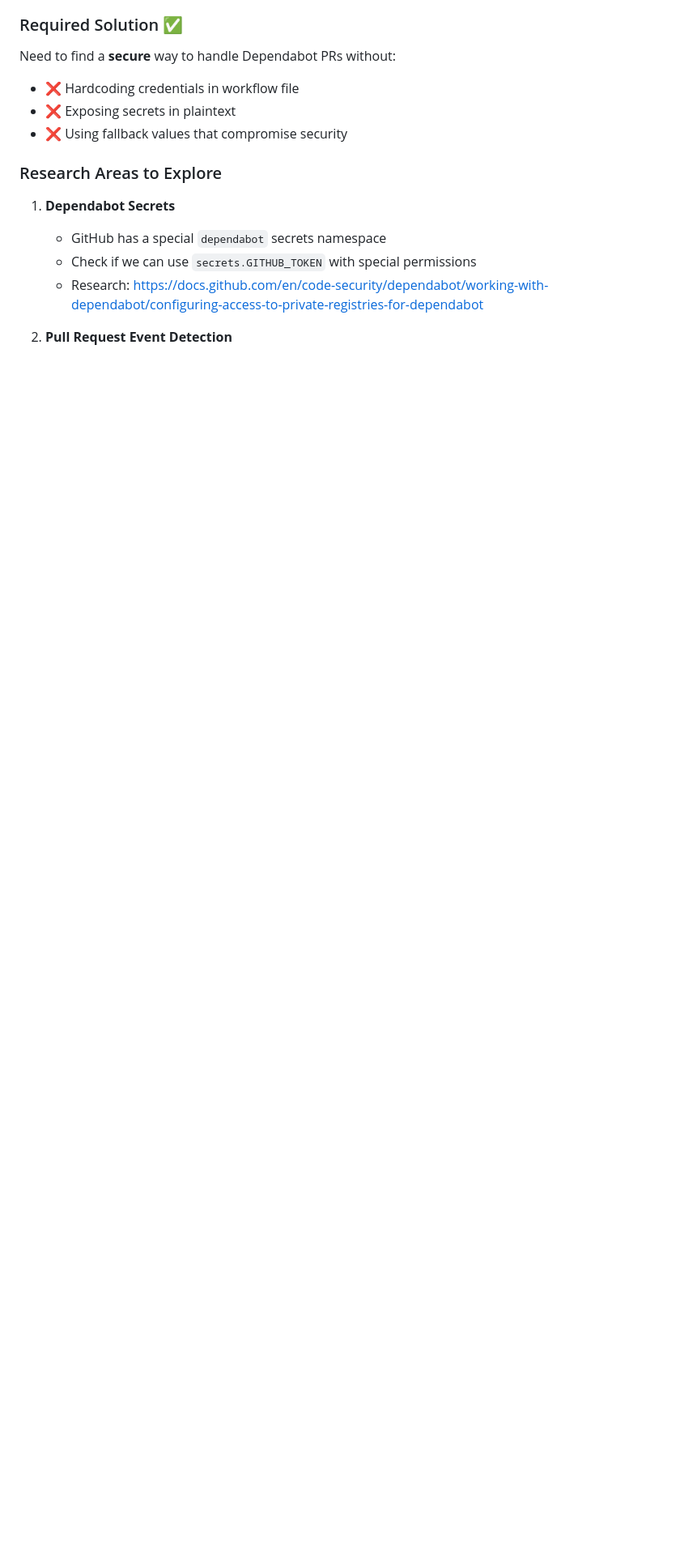
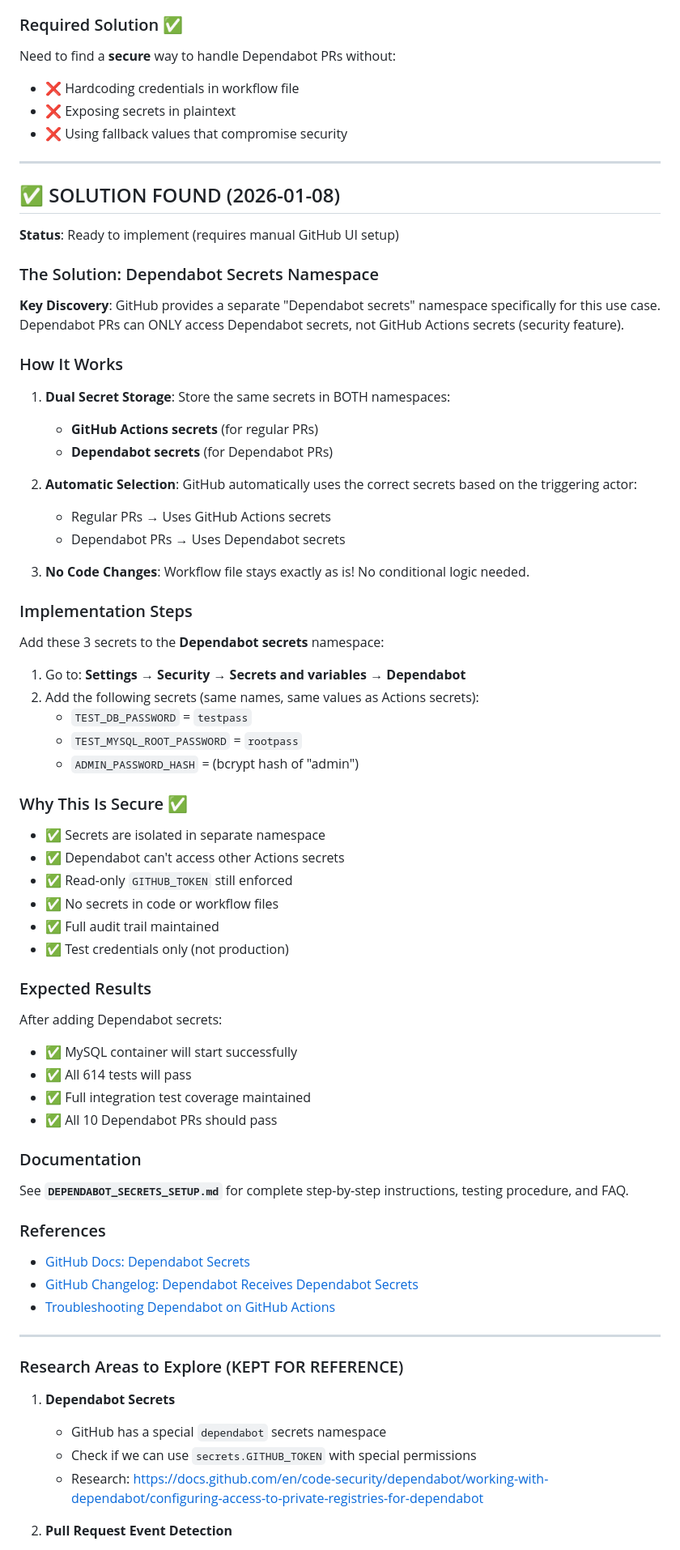
Before and after one commit to ksalhab89/CouponSystemProject, a Markdown page: CLAUDE_SESSION_HANDOFF.md, the part around one of its changes. Shown at 81% size. Rendered like a GitHub page; blank space fills up the shorter version.

```diff
--- a/CLAUDE_SESSION_HANDOFF.md
+++ b/CLAUDE_SESSION_HANDOFF.md
@@ -151,7 +151,68 @@ Need to find a **secure** way to handle Dependabot PRs without:
 - ❌ Exposing secrets in plaintext
 - ❌ Using fallback values that compromise security
 
-### Research Areas to Explore
+---
+
+## ✅ SOLUTION FOUND (2026-01-08)
+
+**Status**: Ready to implement (requires manual GitHub UI setup)
+
+### The Solution: Dependabot Secrets Namespace
+
+**Key Discovery**: GitHub provides a separate "Dependabot secrets" namespace specifically for this use case. Dependabot PRs can ONLY access Dependabot secrets, not GitHub Actions secrets (security feature).
+
+### How It Works
+
+1. **Dual Secret Storage**: Store the same secrets in BOTH namespaces:
+   - **GitHub Actions secrets** (for regular PRs)
+   - **Dependabot secrets** (for Dependabot PRs)
+
+2. **Automatic Selection**: GitHub automatically uses the correct secrets based on the triggering actor:
+   - Regular PRs → Uses GitHub Actions secrets
+   - Dependabot PRs → Uses Dependabot secrets
+
+3. **No Code Changes**: Workflow file stays exactly as is! No conditional logic needed.
+
+### Implementation Steps
+
+Add these 3 secrets to the **Dependabot secrets** namespace:
+
+1. Go to: **Settings** → **Security** → **Secrets and variables** → **Dependabot**
+2. Add the following secrets (same names, same values as Actions secrets):
+   - `TEST_DB_PASSWORD` = `testpass`
+   - `TEST_MYSQL_ROOT_PASSWORD` = `rootpass`
+   - `ADMIN_PASSWORD_HASH` = (bcrypt hash of "admin")
+
+### Why This Is Secure ✅
+
+- ✅ Secrets are isolated in separate namespace
+- ✅ Dependabot can't access other Actions secrets
+- ✅ Read-only `GITHUB_TOKEN` still enforced
+- ✅ No secrets in code or workflow files
+- ✅ Full audit trail maintained
+- ✅ Test credentials only (not production)
+
+### Expected Results
+
+After adding Dependabot secrets:
+- ✅ MySQL container will start successfully
+- ✅ All 614 tests will pass
+- ✅ Full integration test coverage maintained
+- ✅ All 10 Dependabot PRs should pass
+
+### Documentation
+
+See **`DEPENDABOT_SECRETS_SETUP.md`** for complete step-by-step instructions, testing procedure, and FAQ.
+
+### References
+
+- [GitHub Docs: Dependabot Secrets](https://docs.github.com/en/code-security/dependabot/working-with-dependabot/managing-encrypted-secrets-for-dependabot)
+- [GitHub Changelog: Dependabot Receives Dependabot Secrets](https://github.blog/changelog/2021-11-30-github-actions-workflows-triggered-by-dependabot-receive-dependabot-secrets/)
+- [Troubleshooting Dependabot on GitHub Actions](https://docs.github.com/en/code-security/dependabot/troubleshooting-dependabot/troubleshooting-dependabot-on-github-actions)
+
+---
+
+### Research Areas to Explore (KEPT FOR REFERENCE)
 
 1. **Dependabot Secrets**
    - GitHub has a special `dependabot` secrets namespace
```
Also changed, not shown: other parts of CLAUDE_SESSION_HANDOFF.md (+11 -5 lines), DEPENDABOT_SECRETS_SETUP.md (added, +229 -0 lines).
